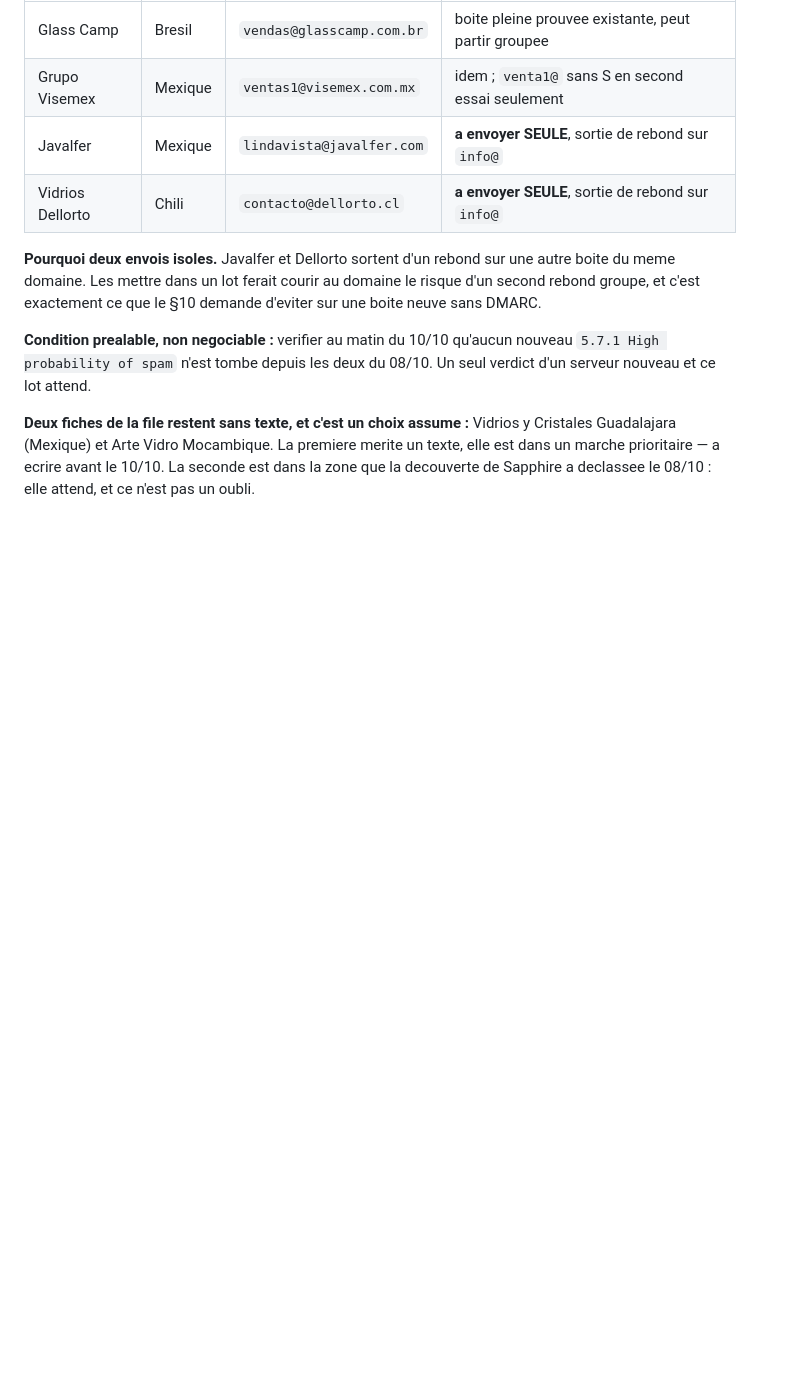
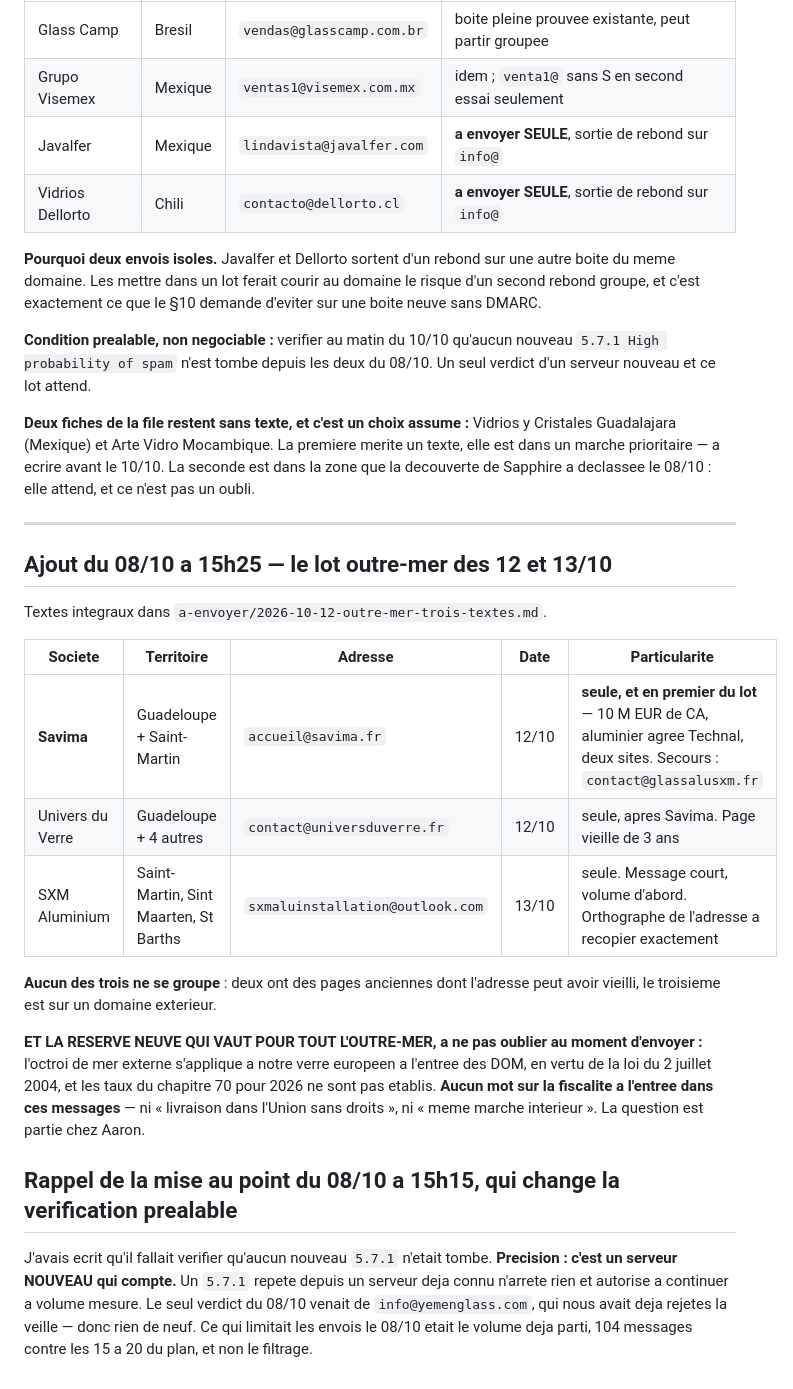
Before and after one commit to dgjmfrbv4k-lab/NOXEM-GROUP, a Markdown page: campagne-conteneur-20-open-top/prospection/PLAN-ENVOIS.md, the part around the change. GitHub-like rendering; blank space fills up the shorter version.

Commit message:
Ecrire les trois textes outre-mer des 12 et 13 octobre
Savima ouvre le lot et part seule : c'est la plus grosse prise des
outre-mer. Son message tient sur trois leviers verifies, l'agrement
Technal qui prouve qu'une fourniture europeenne est leur ordinaire, les
deux sites de Jarry et de La Savane qu'un conteneur peut partager, et
le climat insulaire qui met le miroir sans cuivre en premiere ligne.

Univers du Verre joue le volume mutualise sur cinq territoires. SXM
Aluminium recoit le traitement des petites iles : la question du volume
annuel posee avant toute offre, avec le chiffre en clair, et un trop
gros pour nous accepte d'avance.

Aucun mot sur la fiscalite a l'entree dans les trois textes : l'octroi
de mer externe s'applique a notre verre et son taux n'est pas etabli.
La reserve est ecrite en tete du fichier pour qu'on ne l'oublie pas au
moment d'envoyer.

Co-Authored-By: Claude Opus 5 <noreply@anthropic.com>
Claude-Session: https://claude.ai/code/session_0134xCHaCcZaB58qTdao9hfu

```diff
--- a/campagne-conteneur-20-open-top/prospection/PLAN-ENVOIS.md
+++ b/campagne-conteneur-20-open-top/prospection/PLAN-ENVOIS.md
@@ -185,3 +185,32 @@ nouveau et ce lot attend.
 Guadalajara (Mexique) et Arte Vidro Mocambique. La premiere merite un texte, elle est dans un
 marche prioritaire — a ecrire avant le 10/10. La seconde est dans la zone que la decouverte de
 Sapphire a declassee le 08/10 : elle attend, et ce n'est pas un oubli.
+
+---
+
+## Ajout du 08/10 a 15h25 — le lot outre-mer des 12 et 13/10
+
+Textes integraux dans `a-envoyer/2026-10-12-outre-mer-trois-textes.md`.
+
+| Societe | Territoire | Adresse | Date | Particularite |
+|---|---|---|---|---|
+| **Savima** | Guadeloupe + Saint-Martin | `accueil@savima.fr` | 12/10 | **seule, et en premier du lot** — 10 M EUR de CA, aluminier agree Technal, deux sites. Secours : `contact@glassalusxm.fr` |
+| Univers du Verre | Guadeloupe + 4 autres | `contact@universduverre.fr` | 12/10 | seule, apres Savima. Page vieille de 3 ans |
+| SXM Aluminium | Saint-Martin, Sint Maarten, St Barths | `sxmaluinstallation@outlook.com` | 13/10 | seule. Message court, volume d'abord. Orthographe de l'adresse a recopier exactement |
+
+**Aucun des trois ne se groupe** : deux ont des pages anciennes dont l'adresse peut avoir vieilli,
+le troisieme est sur un domaine exterieur.
+
+**ET LA RESERVE NEUVE QUI VAUT POUR TOUT L'OUTRE-MER, a ne pas oublier au moment d'envoyer :**
+l'octroi de mer externe s'applique a notre verre europeen a l'entree des DOM, en vertu de la loi du
+2 juillet 2004, et les taux du chapitre 70 pour 2026 ne sont pas etablis. **Aucun mot sur la
+fiscalite a l'entree dans ces messages** — ni « livraison dans l'Union sans droits », ni « meme
+marche interieur ». La question est partie chez Aaron.
+
+## Rappel de la mise au point du 08/10 a 15h15, qui change la verification prealable
+
+J'avais ecrit qu'il fallait verifier qu'aucun nouveau `5.7.1` n'etait tombe. **Precision : c'est un
+serveur NOUVEAU qui compte.** Un `5.7.1` repete depuis un serveur deja connu n'arrete rien et
+autorise a continuer a volume mesure. Le seul verdict du 08/10 venait de `info@yemenglass.com`,
+qui nous avait deja rejetes la veille — donc rien de neuf. Ce qui limitait les envois le 08/10
+etait le volume deja parti, 104 messages contre les 15 a 20 du plan, et non le filtrage.
```
Also changed, not shown: 1 other file.
